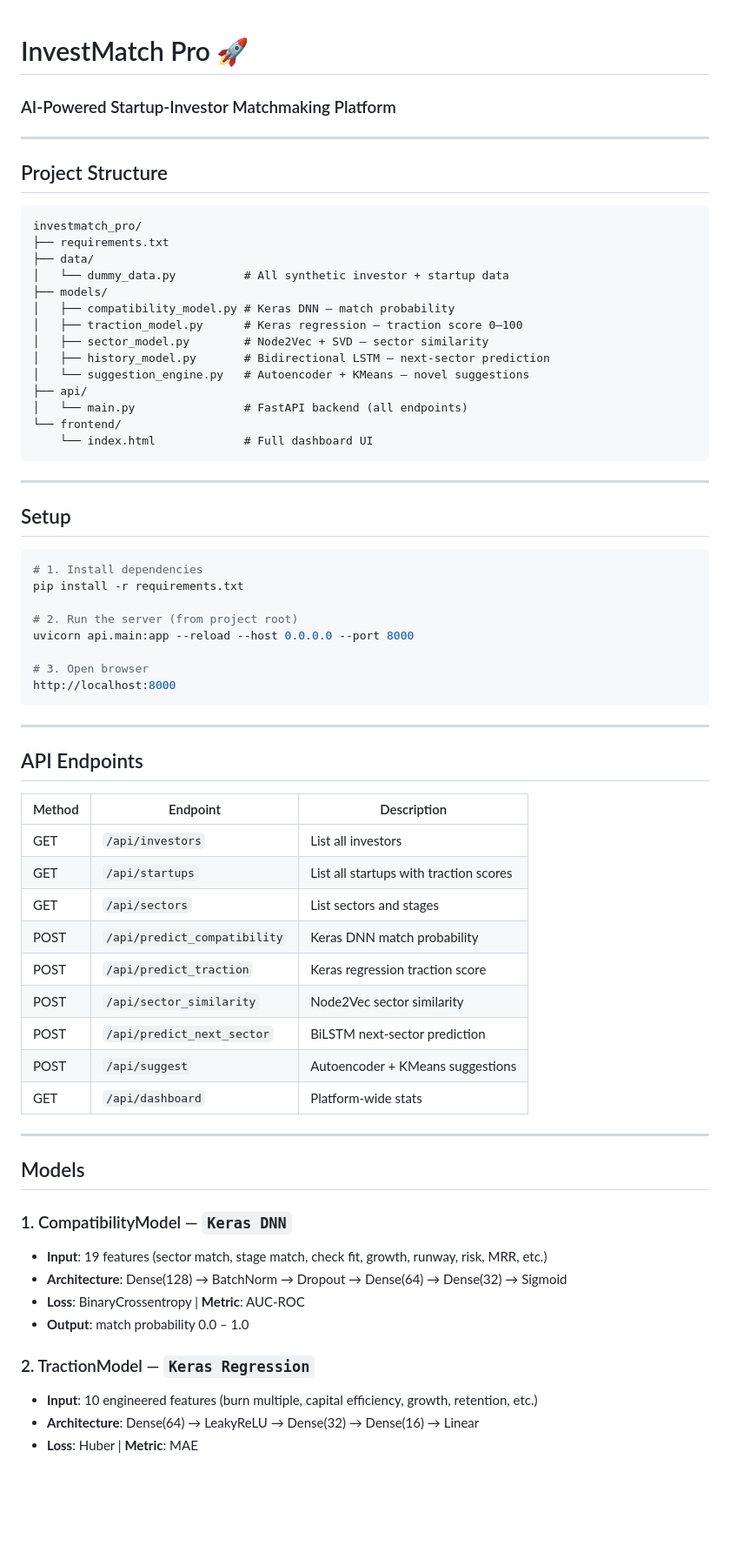
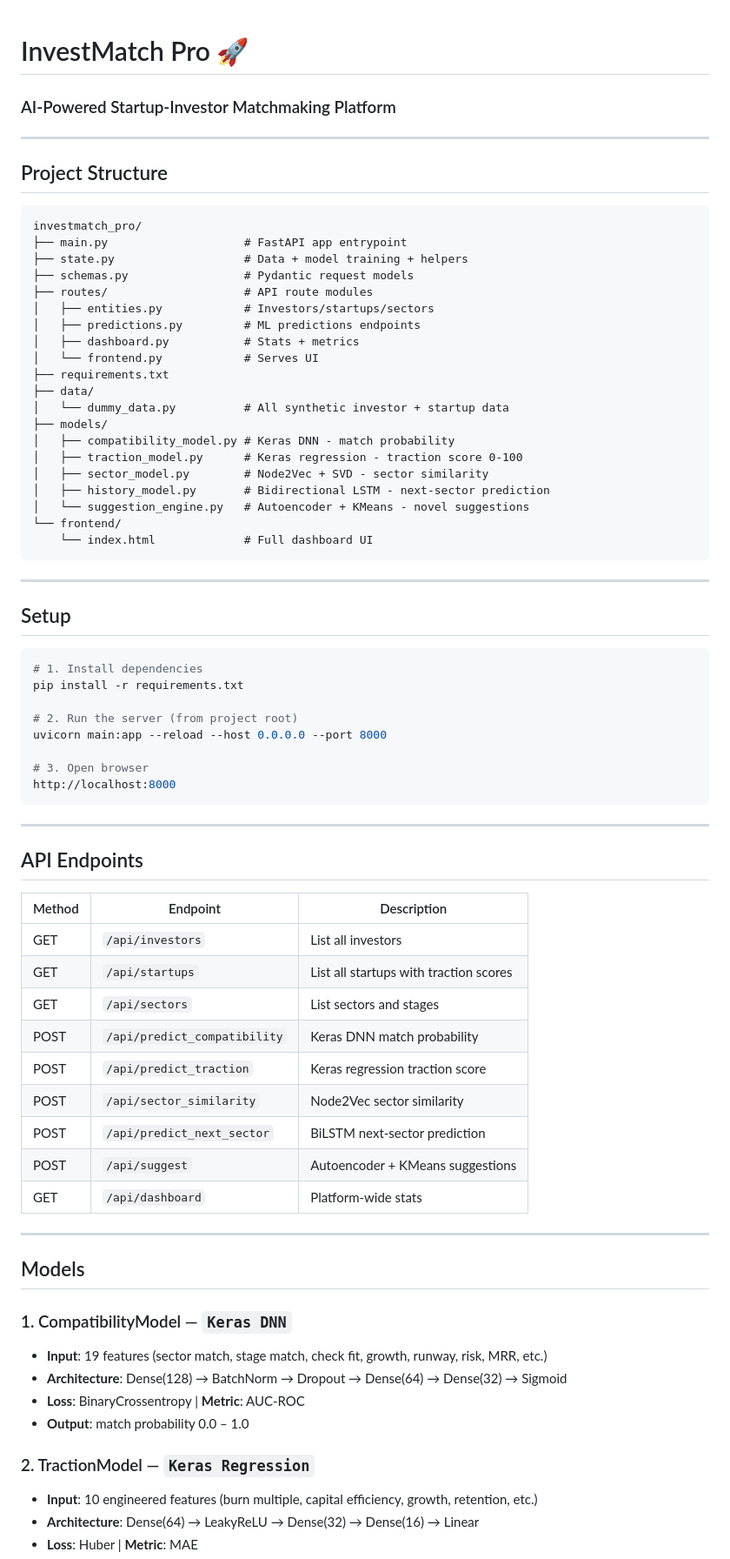
Before and after one commit to SakshamRimal/Investor_Startup_Matchmaking, a Markdown page: README.md, the part around one of its changes. Shown at 87% size. GitHub-like rendering; blank space fills up the shorter version.

Commit message:
revised investmatch pro

````diff
--- a/README.md
+++ b/README.md
@@ -1,4 +1,5 @@
 # InvestMatch Pro 🚀
+
 ### AI-Powered Startup-Investor Matchmaking Platform
 
 ---
@@ -7,17 +8,23 @@
 
 ```
 investmatch_pro/
+├── main.py                    # FastAPI app entrypoint
+├── state.py                   # Data + model training + helpers
+├── schemas.py                 # Pydantic request models
+├── routes/                    # API route modules
+│   ├── entities.py            # Investors/startups/sectors
+│   ├── predictions.py         # ML predictions endpoints
+│   ├── dashboard.py           # Stats + metrics
+│   └── frontend.py            # Serves UI
 ├── requirements.txt
 ├── data/
 │   └── dummy_data.py          # All synthetic investor + startup data
 ├── models/
-│   ├── compatibility_model.py # Keras DNN — match probability
-│   ├── traction_model.py      # Keras regression — traction score 0–100
-│   ├── sector_model.py        # Node2Vec + SVD — sector similarity
-│   ├── history_model.py       # Bidirectional LSTM — next-sector prediction
-│   └── suggestion_engine.py   # Autoencoder + KMeans — novel suggestions
-├── api/
-│   └── main.py                # FastAPI backend (all endpoints)
+│   ├── compatibility_model.py # Keras DNN - match probability
+│   ├── traction_model.py      # Keras regression - traction score 0-100
+│   ├── sector_model.py        # Node2Vec + SVD - sector similarity
+│   ├── history_model.py       # Bidirectional LSTM - next-sector prediction
+│   └── suggestion_engine.py   # Autoencoder + KMeans - novel suggestions
 └── frontend/
     └── index.html             # Full dashboard UI
 ```
@@ -31,7 +38,7 @@ investmatch_pro/
 pip install -r requirements.txt
 
 # 2. Run the server (from project root)
-uvicorn api.main:app --reload --host 0.0.0.0 --port 8000
+uvicorn main:app --reload --host 0.0.0.0 --port 8000
 
 # 3. Open browser
 http://localhost:8000
@@ -41,29 +48,31 @@ http://localhost:8000
 
 ## API Endpoints
 
-| Method | Endpoint | Description |
-|--------|----------|-------------|
-| GET | `/api/investors` | List all investors |
-| GET | `/api/startups` | List all startups with traction scores |
-| GET | `/api/sectors` | List sectors and stages |
-| POST | `/api/predict_compatibility` | Keras DNN match probability |
-| POST | `/api/predict_traction` | Keras regression traction score |
-| POST | `/api/sector_similarity` | Node2Vec sector similarity |
-| POST | `/api/predict_next_sector` | BiLSTM next-sector prediction |
-| POST | `/api/suggest` | Autoencoder + KMeans suggestions |
-| GET | `/api/dashboard` | Platform-wide stats |
+| Method | Endpoint                     | Description                            |
+| ------ | ---------------------------- | -------------------------------------- |
+| GET    | `/api/investors`             | List all investors                     |
+| GET    | `/api/startups`              | List all startups with traction scores |
+| GET    | `/api/sectors`               | List sectors and stages                |
+| POST   | `/api/predict_compatibility` | Keras DNN match probability            |
+| POST   | `/api/predict_traction`      | Keras regression traction score        |
+| POST   | `/api/sector_similarity`     | Node2Vec sector similarity             |
+| POST   | `/api/predict_next_sector`   | BiLSTM next-sector prediction          |
+| POST   | `/api/suggest`               | Autoencoder + KMeans suggestions       |
+| GET    | `/api/dashboard`             | Platform-wide stats                    |
 
 ---
 
 ## Models
 
 ### 1. CompatibilityModel — `Keras DNN`
+
 - **Input**: 19 features (sector match, stage match, check fit, growth, runway, risk, MRR, etc.)
 - **Architecture**: Dense(128) → BatchNorm → Dropout → Dense(64) → Dense(32) → Sigmoid
 - **Loss**: BinaryCrossentropy | **Metric**: AUC-ROC
 - **Output**: match probability 0.0 – 1.0
 
 ### 2. TractionModel — `Keras Regression`
+
 - **Input**: 10 engineered features (burn multiple, capital efficiency, growth, retention, etc.)
 - **Architecture**: Dense(64) → LeakyReLU → Dense(32) → Dense(16) → Linear
 - **Loss**: Huber | **Metric**: MAE
````
Also changed, not shown: other parts of README.md (+3 -0 lines).
